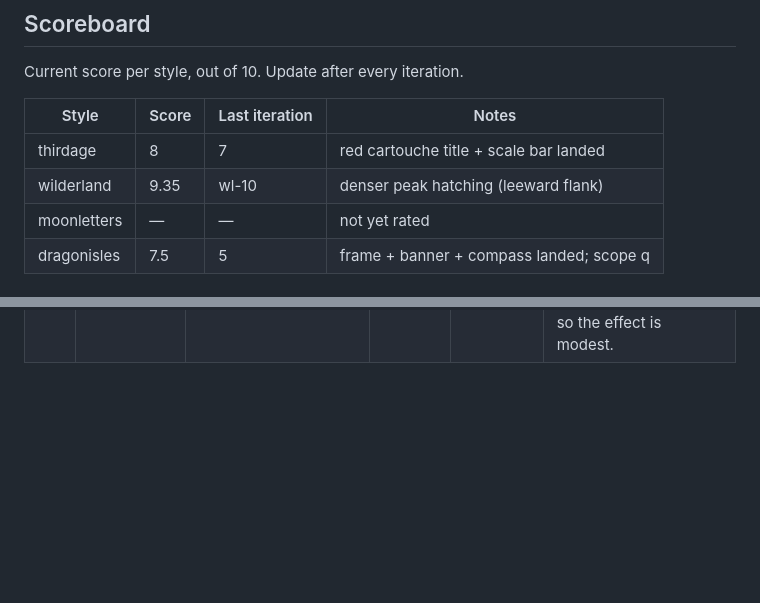
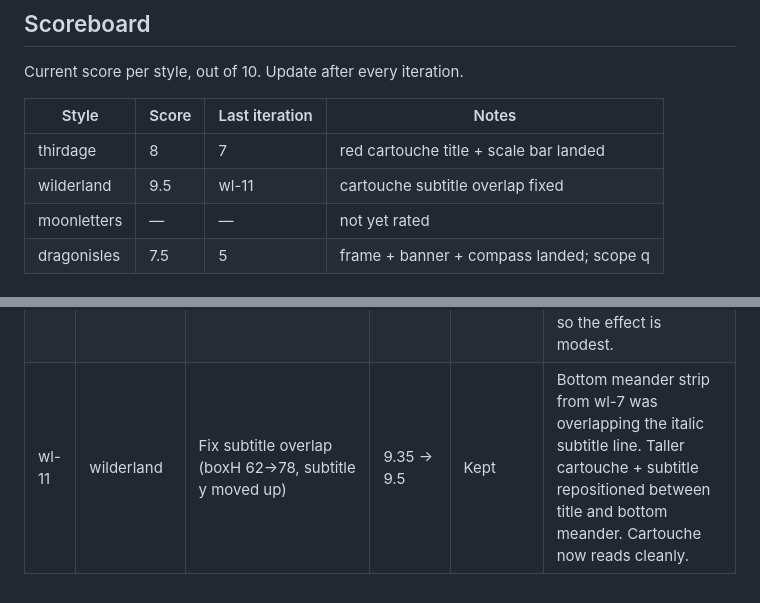
Before and after one commit to paulabrams/open-world-map, a Markdown page: docs/style-tuning-log.md, 2 parts joined by grey strips. Drawn GitHub-style; blank space fills up the shorter version.

Commit message:
log: wl-11 subtitle overlap fix
Co-Authored-By: Claude Opus 4.7 (1M context) <noreply@anthropic.com>

```diff
--- a/docs/style-tuning-log.md
+++ b/docs/style-tuning-log.md
@@ -9,7 +9,7 @@ Current score per style, out of 10. Update after every iteration.
 | Style        | Score | Last iteration | Notes                                    |
 |--------------|-------|----------------|------------------------------------------|
 | thirdage     | 8     | 7              | red cartouche title + scale bar landed   |
-| wilderland   | 9.35  | wl-10          | denser peak hatching (leeward flank)     |
+| wilderland   | 9.5   | wl-11          | cartouche subtitle overlap fixed         |
 | moonletters  | —     | —              | not yet rated                            |
 | dragonisles  | 7.5   | 5              | frame + banner + compass landed; scope q |
 
@@ -58,3 +58,4 @@ Append one row per iteration. Do not delete rows, even for rolled-back experimen
 | wl-8 | wilderland | Extend Greek-key meander to left+right cartouche edges | 8.5 → 9 | Kept | Same unit-builder rotated 90° via SVG transform. Cartouche now has continuous decorated border on all four sides, matching the reference's fully-bordered meander. |
 | wl-9 | wilderland | Forest density 1.0 → 1.8 | 9 → 9.25 | Kept | Reference Mirkwood is a dense packed tree blob; default density rendered too sparse. Bumping the density option on renderForestEdgeTrees packs trees tighter. Still could go higher but minDist limits further packing. |
 | wl-10 | wilderland | Denser peak hatching (count p.h/4.5→p.h/2.5, opacity 0.7→0.9) | 9.25 → 9.35 | Kept | Reference Misty Mountains have heavy leeward-flank hatching; mine was sparse. Incremental improvement; peaks are small at map zoom so the effect is modest. |
+| wl-11 | wilderland | Fix subtitle overlap (boxH 62→78, subtitle y moved up) | 9.35 → 9.5 | Kept | Bottom meander strip from wl-7 was overlapping the italic subtitle line. Taller cartouche + subtitle repositioned between title and bottom meander. Cartouche now reads cleanly. |
```
